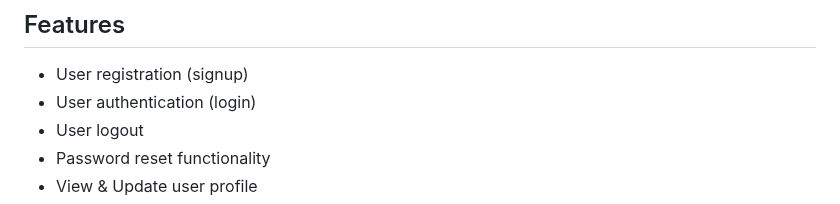
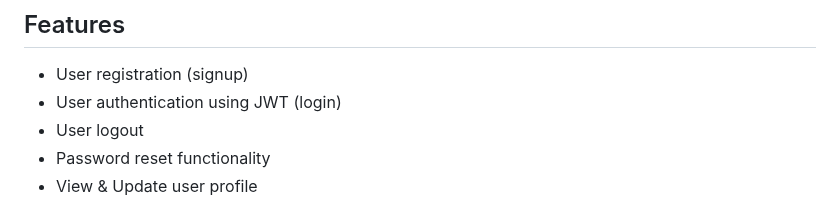
Before and after one commit to MeetMulik/REST-Signup-Login, a Markdown page: README.md, the part around the change. Drawn GitHub-style.

```diff
--- a/README.md
+++ b/README.md
@@ -18,7 +18,7 @@ A simple RESTful API built using Node.js, MongoDB, Express, and JWT for user aut
 ## Features
 
 - User registration (signup)
-- User authentication (login)
+- User authentication using JWT (login)
 - User logout
 - Password reset functionality
 - View & Update user profile
```
